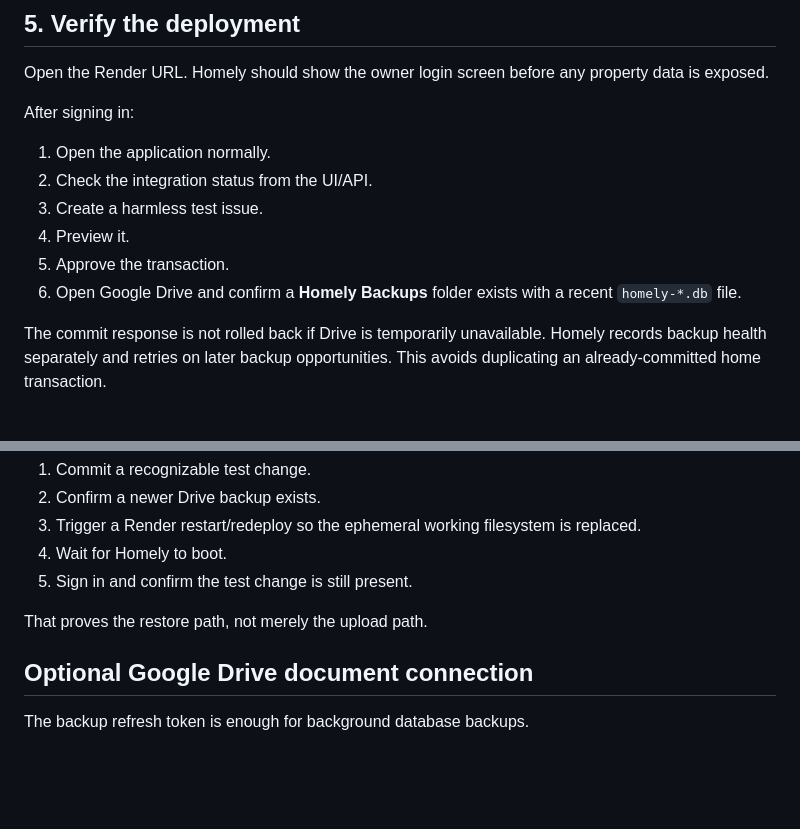
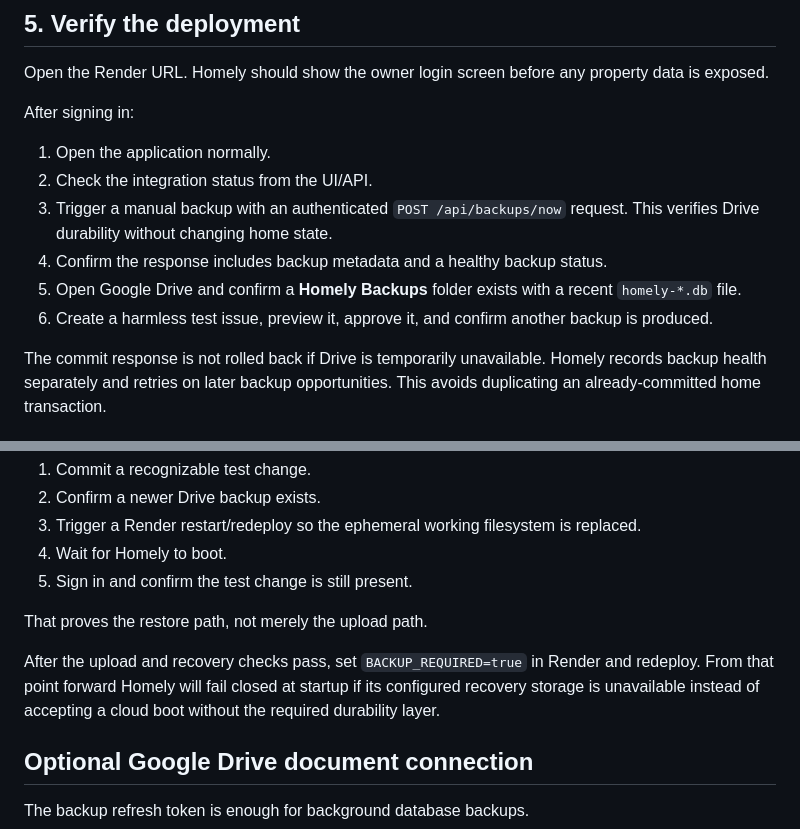
Before and after one commit to alterior-motive-1337/Homely, a Markdown page: docs/render-deployment.md, 2 parts joined by grey strips. Drawn GitHub-style; blank space fills up the shorter version.

Commit message:
docs: add explicit backup verification and fail-closed handoff

```diff
--- a/docs/render-deployment.md
+++ b/docs/render-deployment.md
@@ -119,10 +119,10 @@ After signing in:
 
 1. Open the application normally.
 2. Check the integration status from the UI/API.
-3. Create a harmless test issue.
-4. Preview it.
-5. Approve the transaction.
-6. Open Google Drive and confirm a **Homely Backups** folder exists with a recent `homely-*.db` file.
+3. Trigger a manual backup with an authenticated `POST /api/backups/now` request. This verifies Drive durability without changing home state.
+4. Confirm the response includes backup metadata and a healthy backup status.
+5. Open Google Drive and confirm a **Homely Backups** folder exists with a recent `homely-*.db` file.
+6. Create a harmless test issue, preview it, approve it, and confirm another backup is produced.
 
 The commit response is not rolled back if Drive is temporarily unavailable. Homely records backup health separately and retries on later backup opportunities. This avoids duplicating an already-committed home transaction.
 
@@ -137,6 +137,8 @@ Before treating the deployment as authoritative, perform one controlled recovery
 5. Sign in and confirm the test change is still present.
 
 That proves the restore path, not merely the upload path.
+
+After the upload and recovery checks pass, set `BACKUP_REQUIRED=true` in Render and redeploy. From that point forward Homely will fail closed at startup if its configured recovery storage is unavailable instead of accepting a cloud boot without the required durability layer.
 
 ## Optional Google Drive document connection
 
```
